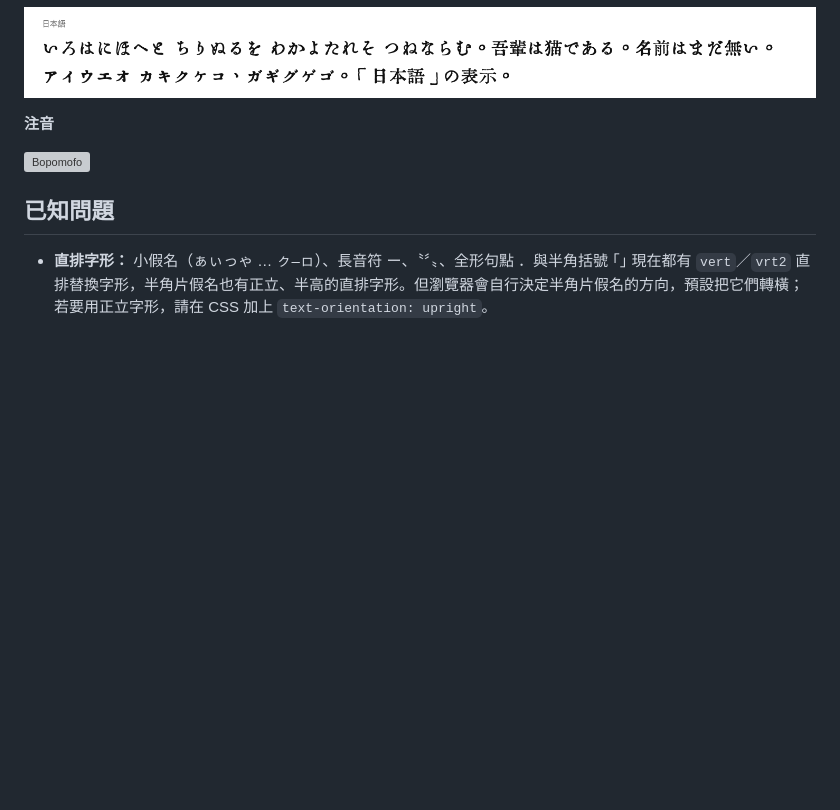
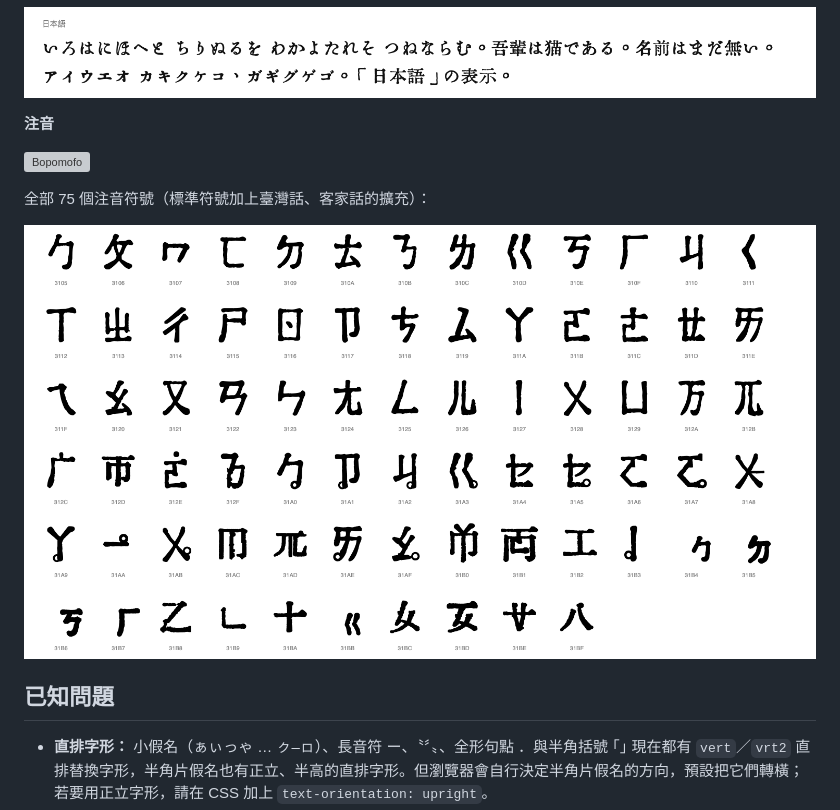
Before and after one commit to SEKY443/HuiwenMincho-AI, a Markdown page: README.zh-Hant.md, the part around the change. Drawn GitHub-style; pictures changed too: example/bopomofo_all.png (added); blank space fills up the shorter version; grey boxes are pictures that could not be loaded.

Commit message:
README: add full bopomofo chart

```diff
--- a/README.zh-Hant.md
+++ b/README.zh-Hant.md
@@ -295,6 +295,10 @@ HuiwenMincho-AI v2.1 是匯文明朝體（汇文明朝体，鉛字風格）的
 
 ![Bopomofo](example/lang_bopomofo.png)
 
+全部 75 個注音符號（標準符號加上臺灣話、客家話的擴充）：
+
+![全部注音](example/bopomofo_all.png)
+
 ## 已知問題
 
 - **直排字形：** 小假名（ぁぃっゃ … ㇰ–ㇿ）、長音符 ー、〝〞〟、全形句點 ．與半角括號 ｢｣ 現在都有 `vert`／`vrt2` 直排替換字形，半角片假名也有正立、半高的直排字形。但瀏覽器會自行決定半角片假名的方向，預設把它們轉橫；若要用正立字形，請在 CSS 加上 `text-orientation: upright`。
```
Also changed, not shown: README.md (+4 -0 lines).
